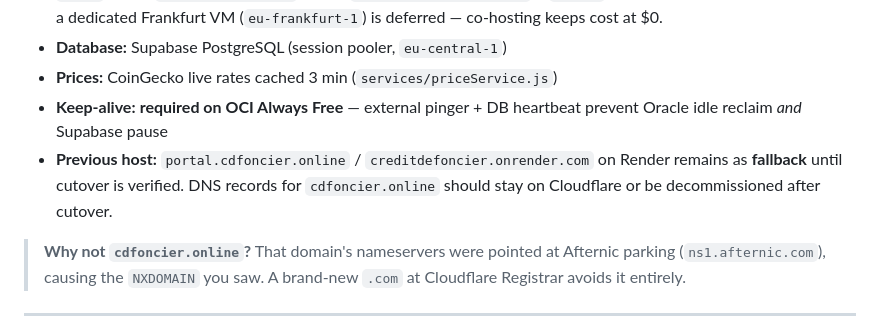
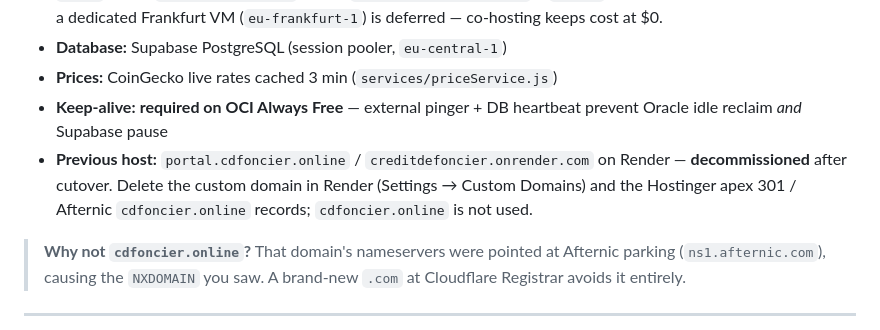
Before and after one commit to VannieJay/CreditDeFoncier, a Markdown page: DEPLOY.md, the part around the change. Drawn GitHub-style.

Commit message:
Decommission portal.cdfoncier.online — single origin creditdefoncier.com

```diff
--- a/DEPLOY.md
+++ b/DEPLOY.md
@@ -9,7 +9,7 @@
 - **Database:** Supabase PostgreSQL (session pooler, `eu-central-1`)
 - **Prices:** CoinGecko live rates cached 3 min (`services/priceService.js`)
 - **Keep-alive:** **required on OCI Always Free** — external pinger + DB heartbeat prevent Oracle idle reclaim *and* Supabase pause
-- **Previous host:** `portal.cdfoncier.online` / `creditdefoncier.onrender.com` on Render remains as **fallback** until cutover is verified. DNS records for `cdfoncier.online` should stay on Cloudflare or be decommissioned after cutover.
+- **Previous host:** `portal.cdfoncier.online` / `creditdefoncier.onrender.com` on Render — **decommissioned** after cutover. Delete the custom domain in Render (Settings → Custom Domains) and the Hostinger apex 301 / Afternic `cdfoncier.online` records; `cdfoncier.online` is not used.
 
 > **Why not `cdfoncier.online`?** That domain's nameservers were pointed at Afternic parking (`ns1.afternic.com`), causing the `NXDOMAIN` you saw. A brand-new `.com` at Cloudflare Registrar avoids it entirely.
 
```
